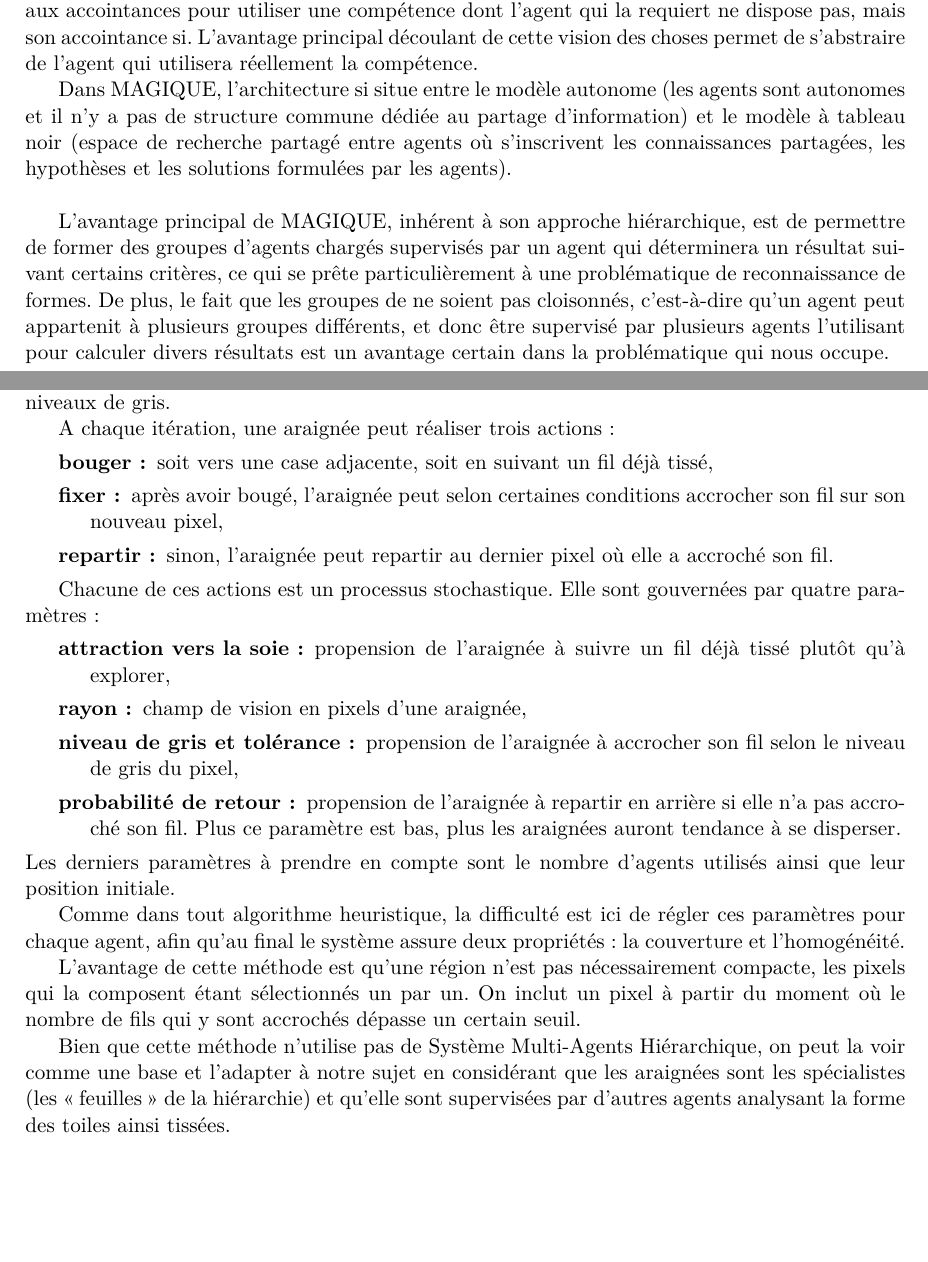
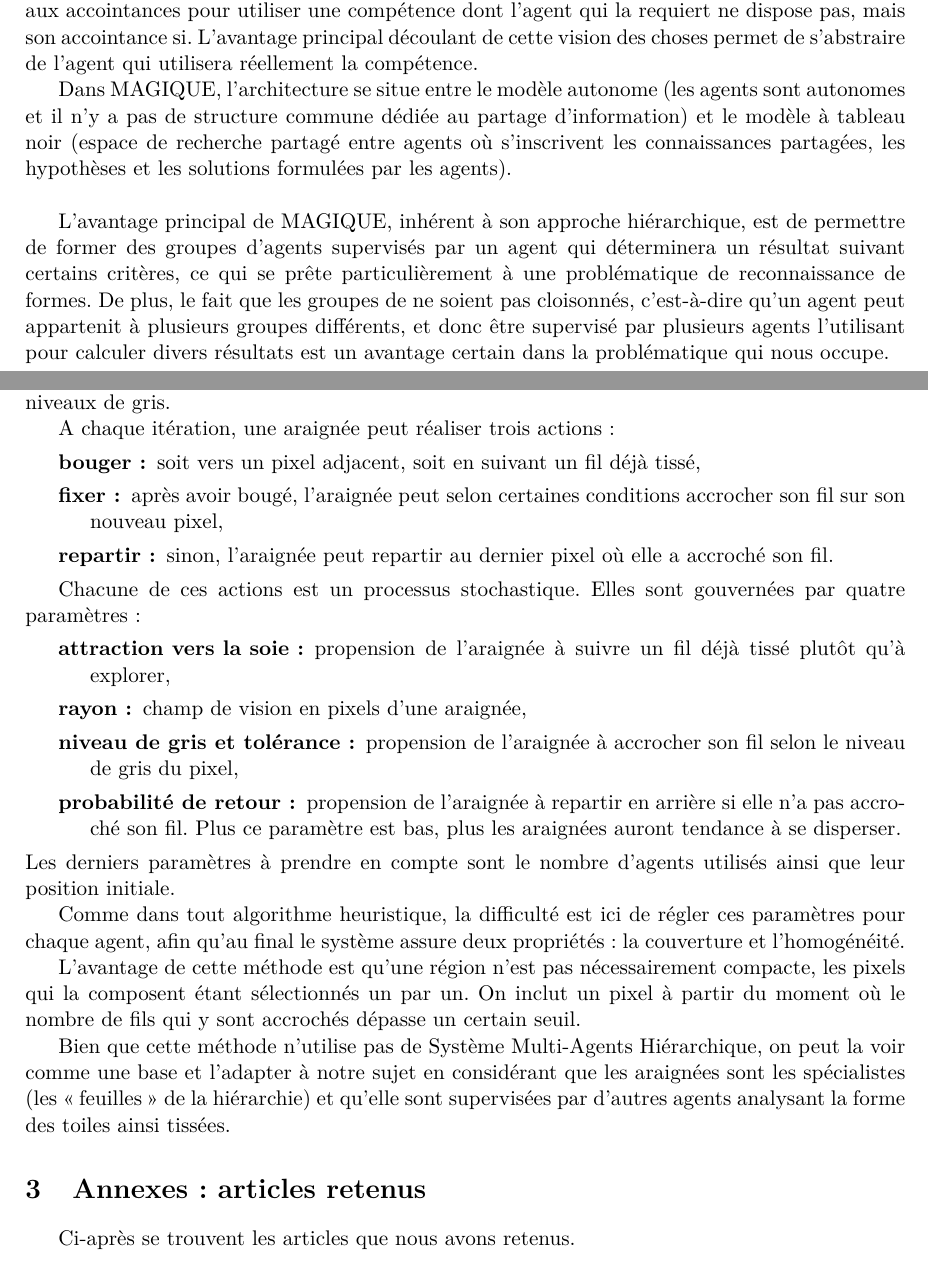
Before and after one commit to YPares/HMAS, a LaTeX document (biblio/document.tex, which reads biblio/magique.tex, biblio/spiders.tex): two parts of pages 2 and 3 of 3, joined at a grey line, cut so that both start at the same text, the shorter picture padded with empty space. Compiled offline with pdfLaTeX.

Commit message:
Biblio : corrections

```diff
--- a/biblio/document.tex
+++ b/biblio/document.tex
@@ -74,6 +74,7 @@ Pour cette bibliographie, trois articles ont été retenus pour leur pertinence
 
 
 \input{spiders.tex}
-
+ \section{Annexes : articles retenus}
+ Ci-après se trouvent les articles que nous avons retenus.
 
 \end{document}
--- a/biblio/magique.tex
+++ b/biblio/magique.tex
@@ -19,8 +19,8 @@ La hiérarchie représente les canaux de communications entre agents par défaut
 
 Lorsqu'un agent se trouve dans une situation où il doit utiliser une compétence dont il ne dispose pas, la première solution consiste à demander à sa hiérarchie de trouver un agent en disposant pour celui-là. La deuxième solution, propre à l'optique MAGIQUE, est de faire appel aux accointances pour utiliser une compétence dont l'agent qui la requiert ne dispose pas, mais son accointance si. L'avantage principal découlant de cette vision des choses permet de s'abstraire de l'agent qui utilisera réellement la compétence.
 
-Dans MAGIQUE, l'architecture si situe entre le modèle autonome (les agents sont autonomes et il n'y a pas de structure commune dédiée au partage d'information) et le modèle à tableau noir (espace de recherche partagé entre agents où s'inscrivent les connaissances partagées, les hypothèses et les solutions formulées par les agents).
+Dans MAGIQUE, l'architecture se situe entre le modèle autonome (les agents sont autonomes et il n'y a pas de structure commune dédiée au partage d'information) et le modèle à tableau noir (espace de recherche partagé entre agents où s'inscrivent les connaissances partagées, les hypothèses et les solutions formulées par les agents).
 
 ~
 
-L'avantage principal de MAGIQUE, inhérent à son approche hiérarchique, est de permettre de former des groupes d'agents chargés supervisés par un agent qui déterminera un résultat suivant certains critères, ce qui se prête particulièrement à une problématique de reconnaissance de formes. De plus, le fait que les groupes de ne soient pas cloisonnés, c'est-à-dire qu'un agent peut appartenit à plusieurs groupes différents, et donc être supervisé par plusieurs agents l'utilisant pour calculer divers résultats est un avantage certain dans la problématique qui nous occupe.
+L'avantage principal de MAGIQUE, inhérent à son approche hiérarchique, est de permettre de former des groupes d'agents supervisés par un agent qui déterminera un résultat suivant certains critères, ce qui se prête particulièrement à une problématique de reconnaissance de formes. De plus, le fait que les groupes de ne soient pas cloisonnés, c'est-à-dire qu'un agent peut appartenit à plusieurs groupes différents, et donc être supervisé par plusieurs agents l'utilisant pour calculer divers résultats est un avantage certain dans la problématique qui nous occupe.
--- a/biblio/spiders.tex
+++ b/biblio/spiders.tex
@@ -11,12 +11,12 @@ Dans le cas de la détection de régions, les poteaux sont les pixels, et les ha
 
 A chaque itération, une araignée peut réaliser trois actions :
 \begin{description}
-  \item[bouger :] soit vers une case adjacente, soit en suivant un fil déjà tissé,
+  \item[bouger :] soit vers un pixel adjacent, soit en suivant un fil déjà tissé,
   \item[fixer :] après avoir bougé, l'araignée peut selon certaines conditions accrocher son fil sur son nouveau pixel,
   \item[repartir :] sinon, l'araignée peut repartir au dernier pixel où elle a accroché son fil.
 \end{description}
 
-Chacune de ces actions est un processus stochastique. Elle sont gouvernées par quatre paramètres :
+Chacune de ces actions est un processus stochastique. Elles sont gouvernées par quatre paramètres :
 \begin{description}
   \item[attraction vers la soie :] propension de l'araignée à suivre un fil déjà tissé plutôt qu'à explorer,
   \item[rayon :] champ de vision en pixels d'une araignée,
```
